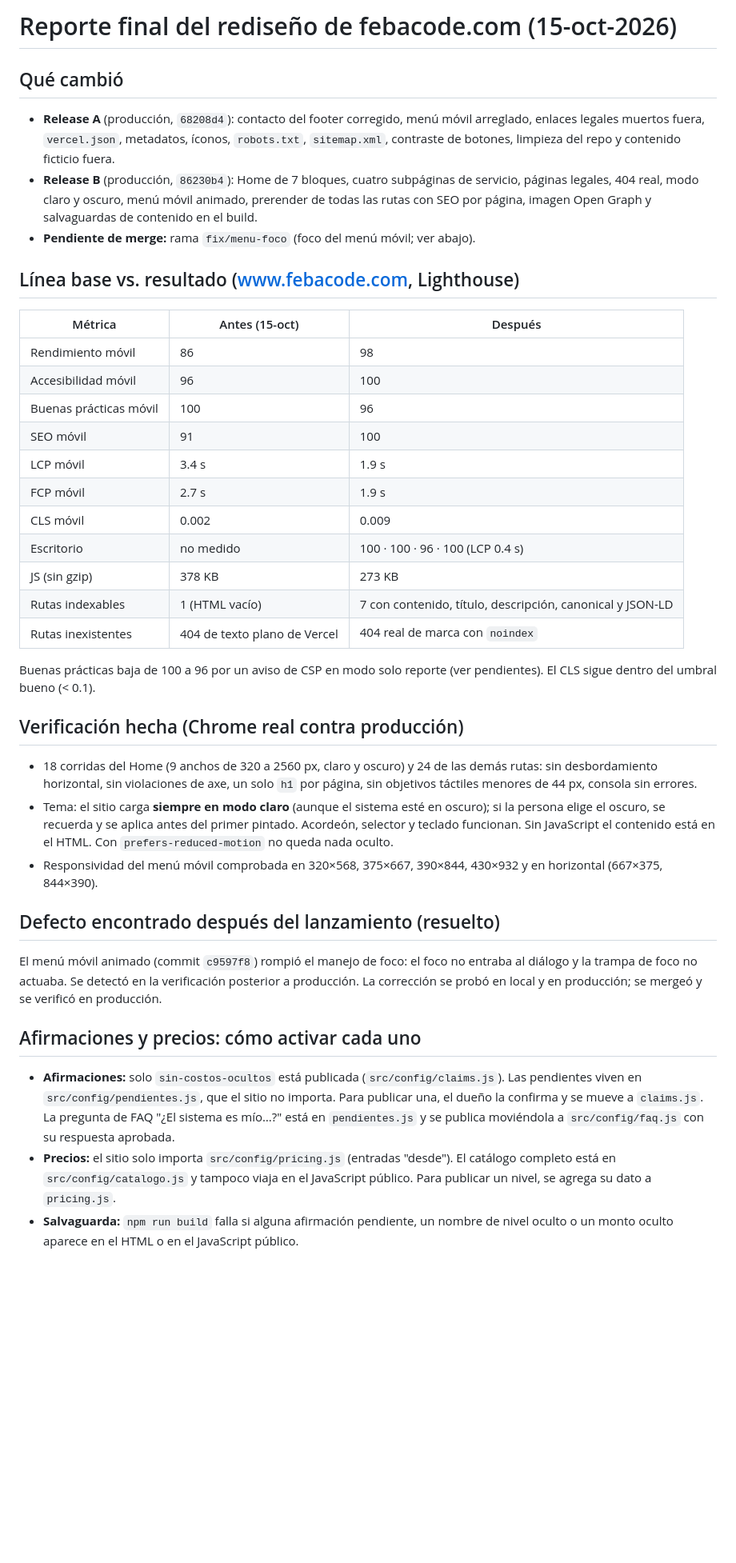
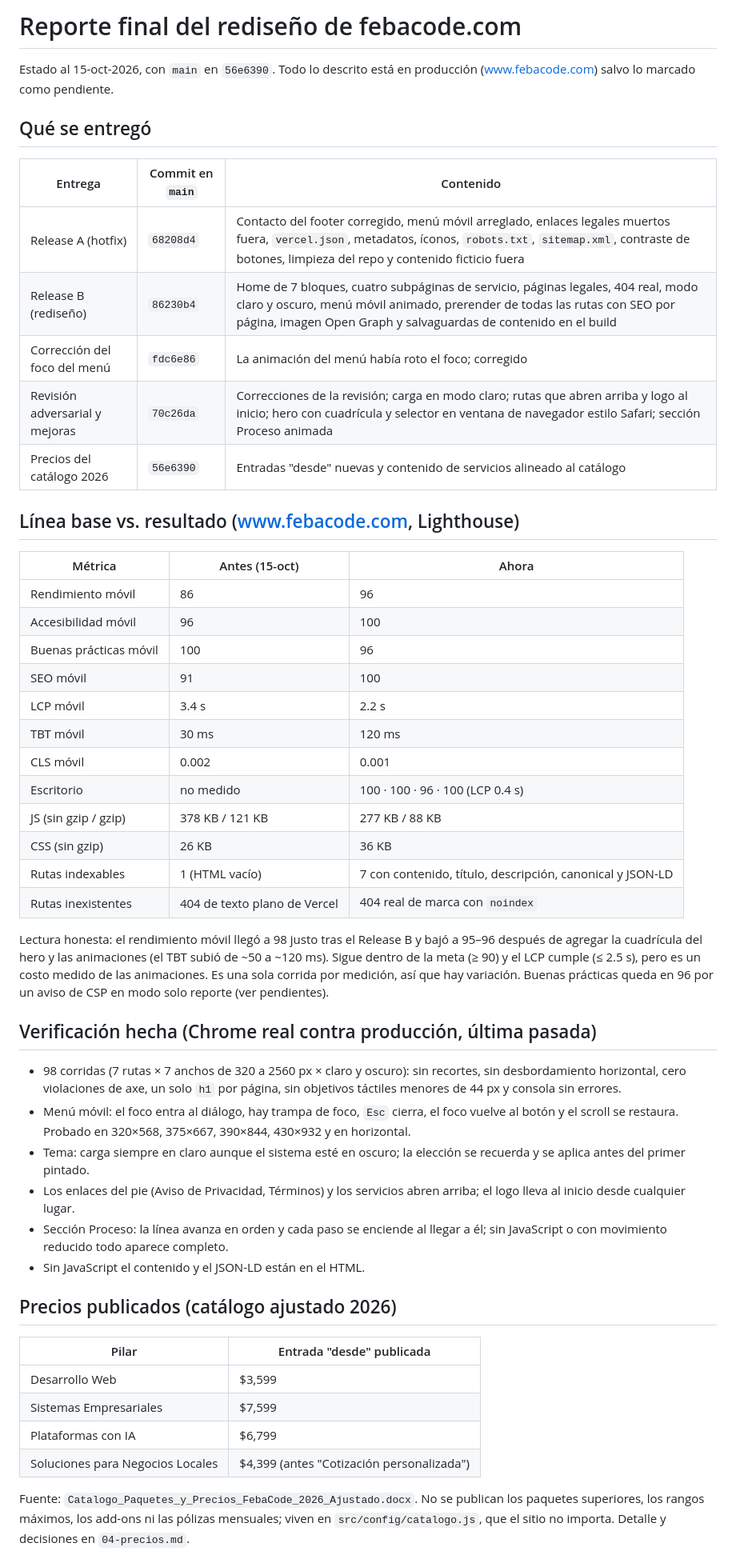
Before and after one commit to EseWey21/landingFeba, a Markdown page: docs/rediseno/03-reporte-final.md, the part around one of its changes. Shown at 80% size. Drawn GitHub-style; blank space fills up the shorter version.

```diff
--- a/docs/rediseno/03-reporte-final.md
+++ b/docs/rediseno/03-reporte-final.md
@@ -1,37 +1,49 @@
-# Reporte final del rediseño de febacode.com (15-oct-2026)
+# Reporte final del rediseño de febacode.com
 
-## Qué cambió
-- **Release A** (producción, `68208d4`): contacto del footer corregido, menú móvil arreglado, enlaces legales muertos fuera, `vercel.json`, metadatos, íconos, `robots.txt`, `sitemap.xml`, contraste de botones, limpieza del repo y contenido ficticio fuera.
-- **Release B** (producción, `86230b4`): Home de 7 bloques, cuatro subpáginas de servicio, páginas legales, 404 real, modo claro y oscuro, menú móvil animado, prerender de todas las rutas con SEO por página, imagen Open Graph y salvaguardas de contenido en el build.
-- **Pendiente de merge:** rama `fix/menu-foco` (foco del menú móvil; ver abajo).
+Estado al 15-oct-2026, con `main` en `56e6390`. Todo lo descrito está en producción (www.febacode.com) salvo lo marcado como pendiente.
+
+## Qué se entregó
+| Entrega | Commit en `main` | Contenido |
+|---|---|---|
+| Release A (hotfix) | `68208d4` | Contacto del footer corregido, menú móvil arreglado, enlaces legales muertos fuera, `vercel.json`, metadatos, íconos, `robots.txt`, `sitemap.xml`, contraste de botones, limpieza del repo y contenido ficticio fuera |
+| Release B (rediseño) | `86230b4` | Home de 7 bloques, cuatro subpáginas de servicio, páginas legales, 404 real, modo claro y oscuro, menú móvil animado, prerender de todas las rutas con SEO por página, imagen Open Graph y salvaguardas de contenido en el build |
+| Corrección del foco del menú | `fdc6e86` | La animación del menú había roto el foco; corregido |
+| Revisión adversarial y mejoras | `70c26da` | Correcciones de la revisión; carga en modo claro; rutas que abren arriba y logo al inicio; hero con cuadrícula y selector en ventana de navegador estilo Safari; sección Proceso animada |
+| Precios del catálogo 2026 | `56e6390` | Entradas "desde" nuevas y contenido de servicios alineado al catálogo |
 
 ## Línea base vs. resultado (www.febacode.com, Lighthouse)
-| Métrica | Antes (15-oct) | Después |
+| Métrica | Antes (15-oct) | Ahora |
 |---|---|---|
-| Rendimiento móvil | 86 | 98 |
+| Rendimiento móvil | 86 | 96 |
 | Accesibilidad móvil | 96 | 100 |
 | Buenas prácticas móvil | 100 | 96 |
 | SEO móvil | 91 | 100 |
-| LCP móvil | 3.4 s | 1.9 s |
-| FCP móvil | 2.7 s | 1.9 s |
-| CLS móvil | 0.002 | 0.009 |
+| LCP móvil | 3.4 s | 2.2 s |
+| TBT móvil | 30 ms | 120 ms |
+| CLS móvil | 0.002 | 0.001 |
 | Escritorio | no medido | 100 · 100 · 96 · 100 (LCP 0.4 s) |
-| JS (sin gzip) | 378 KB | 273 KB |
+| JS (sin gzip / gzip) | 378 KB / 121 KB | 277 KB / 88 KB |
+| CSS (sin gzip) | 26 KB | 36 KB |
 | Rutas indexables | 1 (HTML vacío) | 7 con contenido, título, descripción, canonical y JSON-LD |
 | Rutas inexistentes | 404 de texto plano de Vercel | 404 real de marca con `noindex` |
 
-Buenas prácticas baja de 100 a 96 por un aviso de CSP en modo solo reporte (ver pendientes). El CLS sigue dentro del umbral bueno (< 0.1).
+Lectura honesta: el rendimiento móvil llegó a 98 justo tras el Release B y bajó a 95–96 después de agregar la cuadrícula del hero y las animaciones (el TBT subió de ~50 a ~120 ms). Sigue dentro de la meta (≥ 90) y el LCP cumple (≤ 2.5 s), pero es un costo medido de las animaciones. Es una sola corrida por medición, así que hay variación. Buenas prácticas queda en 96 por un aviso de CSP en modo solo reporte (ver pendientes).
 
-## Verificación hecha (Chrome real contra producción)
-- 18 corridas del Home (9 anchos de 320 a 2560 px, claro y oscuro) y 24 de las demás rutas: sin desbordamiento horizontal, sin violaciones de axe, un solo `h1` por página, sin objetivos táctiles menores de 44 px, consola sin errores.
-- Tema: el sitio carga **siempre en modo claro** (aunque el sistema esté en oscuro); si la persona elige el oscuro, se recuerda y se aplica antes del primer pintado. Acordeón, selector y teclado funcionan. Sin JavaScript el contenido está en el HTML. Con `prefers-reduced-motion` no queda nada oculto.
-- Responsividad del menú móvil comprobada en 320×568, 375×667, 390×844, 430×932 y en horizontal (667×375, 844×390).
+## Verificación hecha (Chrome real contra producción, última pasada)
+- 98 corridas (7 rutas × 7 anchos de 320 a 2560 px × claro y oscuro): sin recortes, sin desbordamiento horizontal, cero violaciones de axe, un solo `h1` por página, sin objetivos táctiles menores de 44 px y consola sin errores.
+- Menú móvil: el foco entra al diálogo, hay trampa de foco, `Esc` cierra, el foco vuelve al botón y el scroll se restaura. Probado en 320×568, 375×667, 390×844, 430×932 y en horizontal.
+- Tema: carga siempre en claro aunque el sistema esté en oscuro; la elección se recuerda y se aplica antes del primer pintado.
+- Los enlaces del pie (Aviso de Privacidad, Términos) y los servicios abren arriba; el logo lleva al inicio desde cualquier lugar.
+- Sección Proceso: la línea avanza en orden y cada paso se enciende al llegar a él; sin JavaScript o con movimiento reducido todo aparece completo.
+- Sin JavaScript el contenido y el JSON-LD están en el HTML.
 
-## Defecto encontrado después del lanzamiento (resuelto)
-El menú móvil animado (commit `c9597f8`) rompió el manejo de foco: el foco no entraba al diálogo y la trampa de foco no actuaba. Se detectó en la verificación posterior a producción. La corrección se probó en local y en producción; se mergeó y se verificó en producción.
+## Precios publicados (catálogo ajustado 2026)
+| Pilar | Entrada "desde" publicada |
+|---|---|
+| Desarrollo Web | $3,599 |
+| Sistemas Empresariales | $7,599 |
+| Plataformas con IA | $6,799 |
+| Soluciones para Negocios Locales | $4,399 (antes "Cotización personalizada") |
 
-## Afirmaciones y precios: cómo activar cada uno
-- **Afirmaciones:** solo `sin-costos-ocultos` está publicada (`src/config/claims.js`). Las pendientes viven en `src/config/pendientes.js`, que el sitio no importa. Para publicar una, el dueño la confirma y se mueve a `claims.js`. La pregunta de FAQ "¿El sistema es mío…?" está en `pendientes.js` y se publica moviéndola a `src/config/faq.js` con su respuesta aprobada.
-- **Precios:** el sitio solo importa `src/config/pricing.js` (entradas "desde"). El catálogo completo está en `src/config/catalogo.js` y tampoco viaja en el JavaScript público. Para publicar un nivel, se agrega su dato a `pricing.js`.
-- **Salvaguarda:** `npm run build` falla si alguna afirmación pendiente, un nombre de nivel oculto o un monto oculto aparece en el HTML o en el JavaScript público.
+Fuente: `Catalogo_Paquetes_y_Precios_FebaCode_2026_Ajustado.docx`. No se publican los paquetes superiores, los rangos máximos, los add-ons ni las pólizas mensuales; viven en `src/config/catalogo.js`, que el sitio no importa. Detalle y decisiones en `04-precios.md`.
 
```
Also changed, not shown: other parts of docs/rediseno/03-reporte-final.md (+31 -16 lines).
